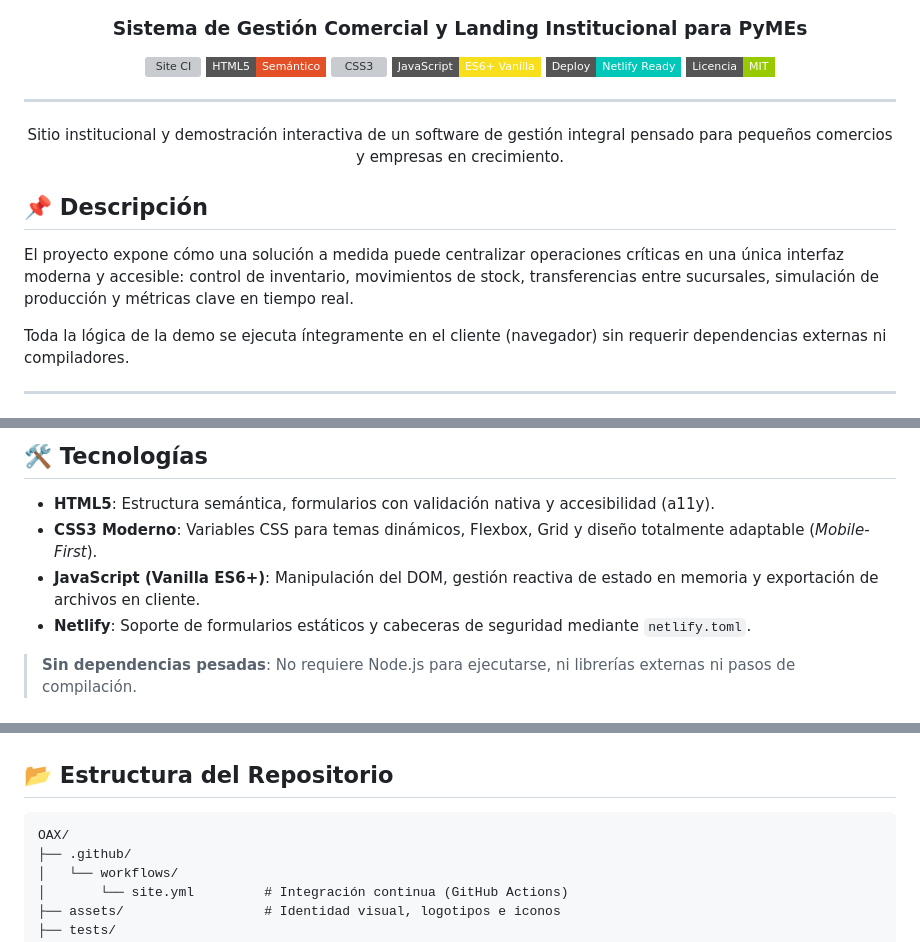
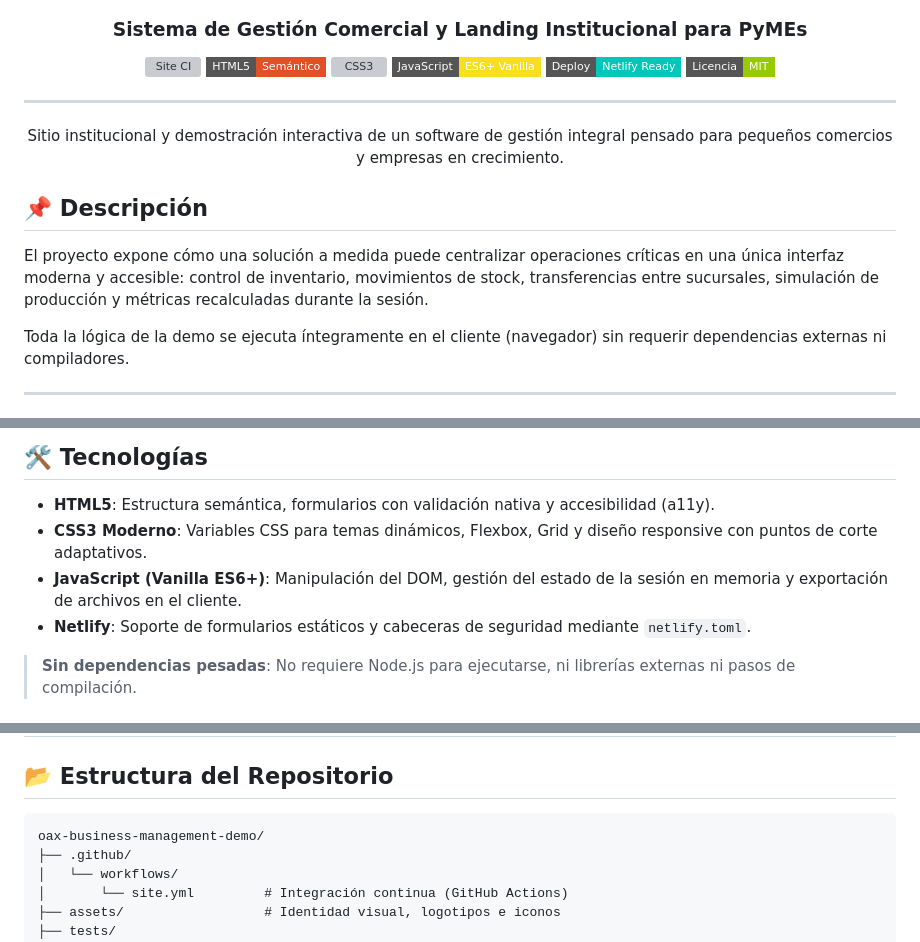
Before and after one commit to Matydesousa/oax-business-management-demo, a Markdown page: README.md, 3 parts joined by grey strips. Drawn GitHub-style; badges without logos; grey boxes are pictures that could not be loaded.

Commit message:
docs: corrige precision tecnica del README

````diff
--- a/README.md
+++ b/README.md
@@ -19,7 +19,7 @@ Sitio institucional y demostración interactiva de un software de gestión integ
 
 ## 📌 Descripción
 
-El proyecto expone cómo una solución a medida puede centralizar operaciones críticas en una única interfaz moderna y accesible: control de inventario, movimientos de stock, transferencias entre sucursales, simulación de producción y métricas clave en tiempo real.
+El proyecto expone cómo una solución a medida puede centralizar operaciones críticas en una única interfaz moderna y accesible: control de inventario, movimientos de stock, transferencias entre sucursales, simulación de producción y métricas recalculadas durante la sesión.
 
 Toda la lógica de la demo se ejecuta íntegramente en el cliente (navegador) sin requerir dependencias externas ni compiladores.
 
@@ -73,8 +73,8 @@ flowchart TD
 ## 🛠️ Tecnologías
 
 - **HTML5**: Estructura semántica, formularios con validación nativa y accesibilidad (a11y).
-- **CSS3 Moderno**: Variables CSS para temas dinámicos, Flexbox, Grid y diseño totalmente adaptable (*Mobile-First*).
-- **JavaScript (Vanilla ES6+)**: Manipulación del DOM, gestión reactiva de estado en memoria y exportación de archivos en cliente.
+- **CSS3 Moderno**: Variables CSS para temas dinámicos, Flexbox, Grid y diseño responsive con puntos de corte adaptativos.
+- **JavaScript (Vanilla ES6+)**: Manipulación del DOM, gestión del estado de la sesión en memoria y exportación de archivos en el cliente.
 - **Netlify**: Soporte de formularios estáticos y cabeceras de seguridad mediante `netlify.toml`.
 
 > **Sin dependencias pesadas**: No requiere Node.js para ejecutarse, ni librerías externas ni pasos de compilación.
@@ -112,7 +112,7 @@ node --test tests/site.test.mjs
 ## 📂 Estructura del Repositorio
 
 ```text
-OAX/
+oax-business-management-demo/
 ├── .github/
 │   └── workflows/
 │       └── site.yml         # Integración continua (GitHub Actions)
````
Also changed, not shown: other parts of README.md (+2 -2 lines).
